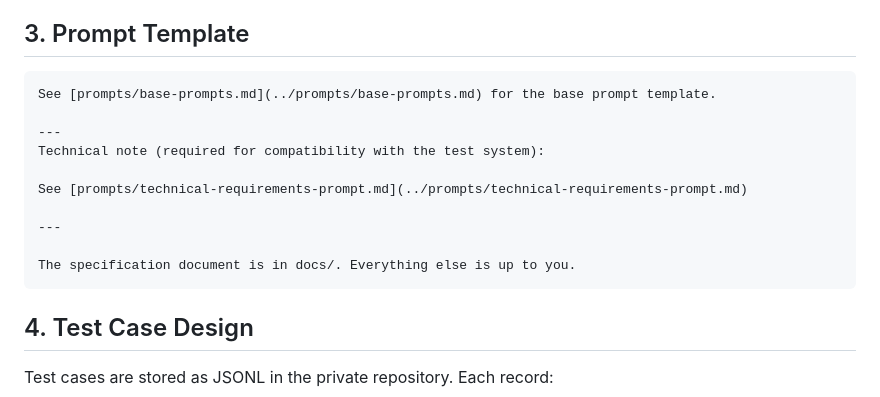
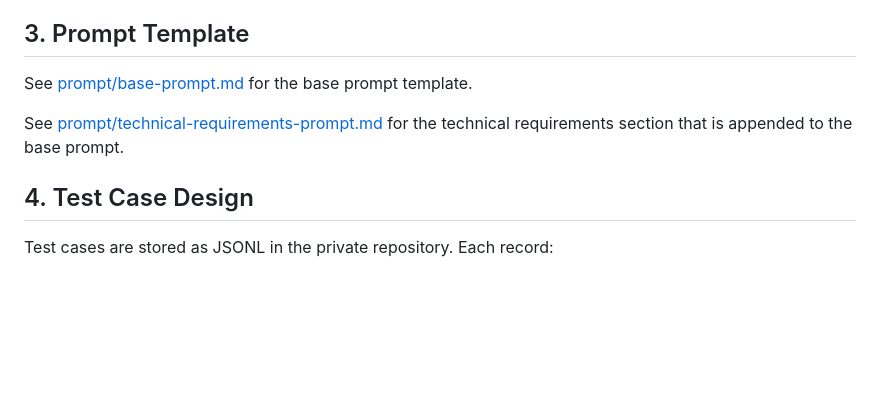
Before and after one commit to mknutso-2/CLISpecBench, a Markdown page: CNCSim/CNCSim-Design.md, the part around the change. Drawn GitHub-style; blank space fills up the shorter version.

Commit message:
Fix CNCSim design prompt links

````diff
--- a/CNCSim/CNCSim-Design.md
+++ b/CNCSim/CNCSim-Design.md
@@ -37,18 +37,9 @@ The primary metric for CNCSim-Full is not raw pass rate but **feature coverage**
 
 ## 3. Prompt Template
 
-```
-See [prompts/base-prompts.md](../prompts/base-prompts.md) for the base prompt template.
+See [prompt/base-prompt.md](prompt/base-prompt.md) for the base prompt template.
 
----
-Technical note (required for compatibility with the test system):
-
-See [prompts/technical-requirements-prompt.md](../prompts/technical-requirements-prompt.md)
-
----
-
-The specification document is in docs/. Everything else is up to you.
-```
+See [prompt/technical-requirements-prompt.md](prompt/technical-requirements-prompt.md) for the technical requirements section that is appended to the base prompt.
 
 ## 4. Test Case Design
 
````
